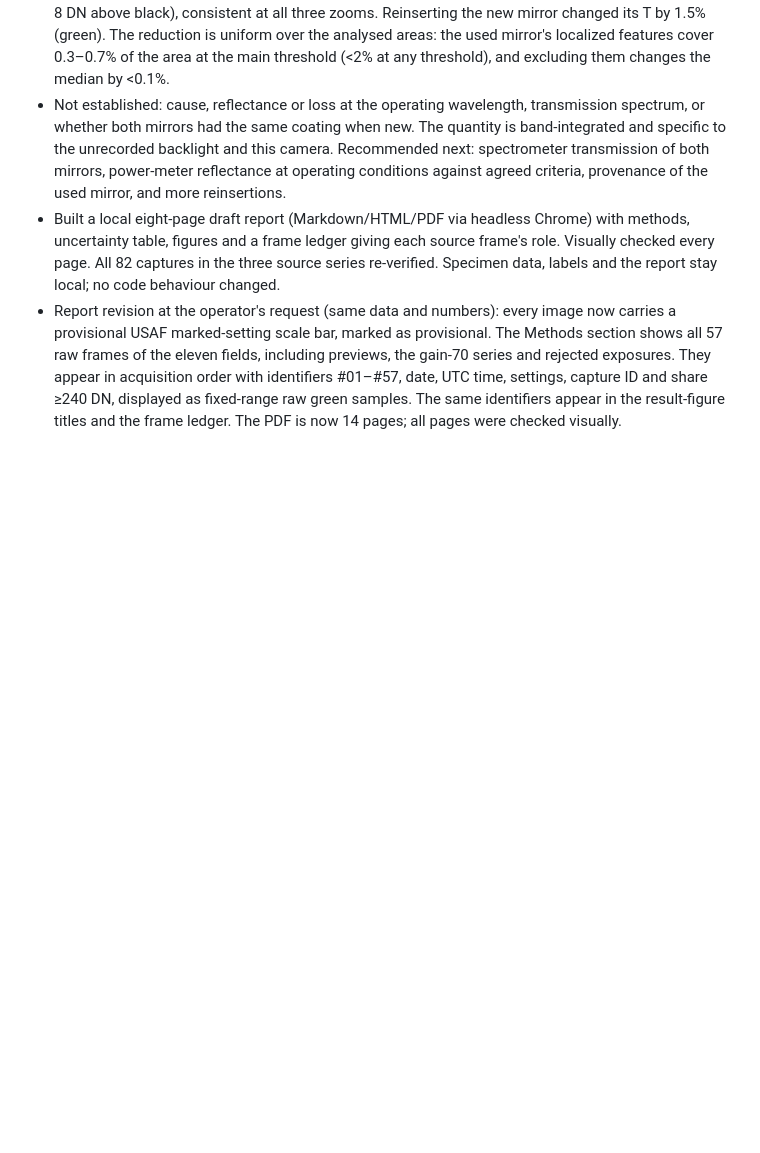
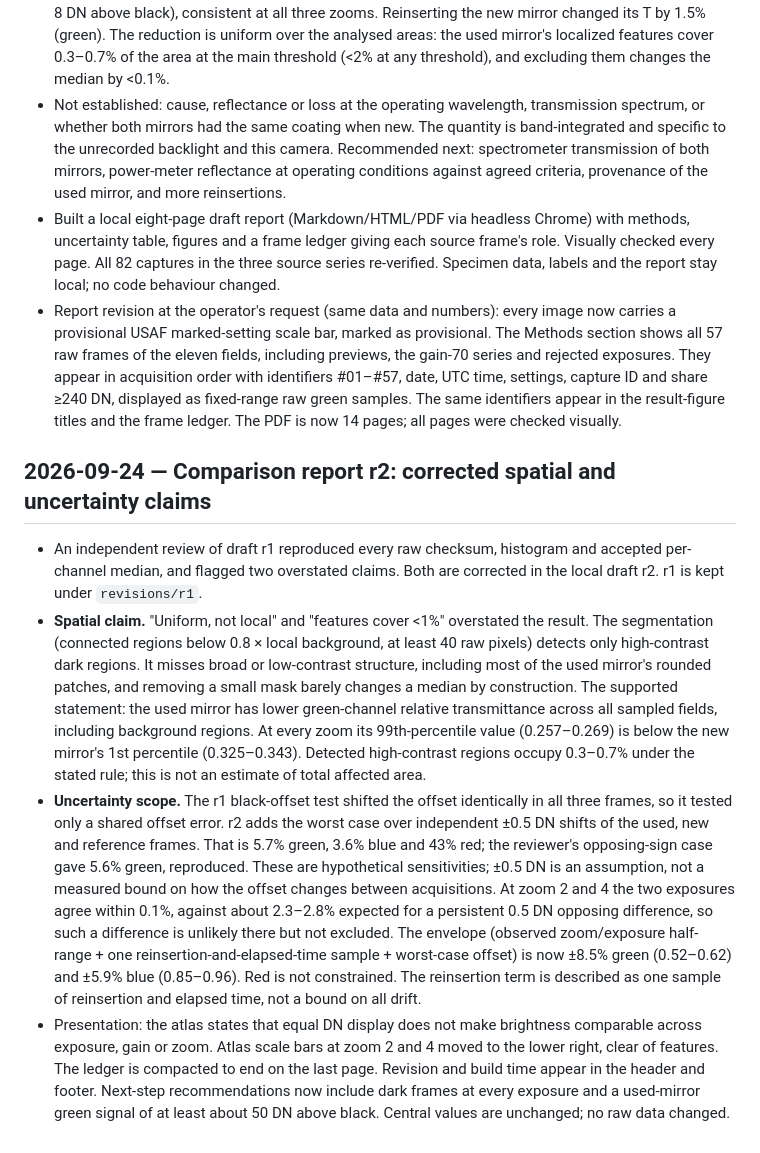
Before and after one commit to uwarring82/microscope, a Markdown page: docs/logbook.md, the part around the change. GitHub-like rendering; blank space fills up the shorter version.

Commit message:
Log comparison report r2 with corrected spatial and uncertainty claims
Co-Authored-By: Claude Opus 5.5 (1M context) <noreply@anthropic.com>

```diff
--- a/docs/logbook.md
+++ b/docs/logbook.md
@@ -247,3 +247,10 @@ Record consequential implementation decisions, evidence, limitations and follow-
 - Not established: cause, reflectance or loss at the operating wavelength, transmission spectrum, or whether both mirrors had the same coating when new. The quantity is band-integrated and specific to the unrecorded backlight and this camera. Recommended next: spectrometer transmission of both mirrors, power-meter reflectance at operating conditions against agreed criteria, provenance of the used mirror, and more reinsertions.
 - Built a local eight-page draft report (Markdown/HTML/PDF via headless Chrome) with methods, uncertainty table, figures and a frame ledger giving each source frame's role. Visually checked every page. All 82 captures in the three source series re-verified. Specimen data, labels and the report stay local; no code behaviour changed.
 - Report revision at the operator's request (same data and numbers): every image now carries a provisional USAF marked-setting scale bar, marked as provisional. The Methods section shows all 57 raw frames of the eleven fields, including previews, the gain-70 series and rejected exposures. They appear in acquisition order with identifiers #01–#57, date, UTC time, settings, capture ID and share ≥240 DN, displayed as fixed-range raw green samples. The same identifiers appear in the result-figure titles and the frame ledger. The PDF is now 14 pages; all pages were checked visually.
+
+## 2026-09-24 — Comparison report r2: corrected spatial and uncertainty claims
+
+- An independent review of draft r1 reproduced every raw checksum, histogram and accepted per-channel median, and flagged two overstated claims. Both are corrected in the local draft r2. r1 is kept under `revisions/r1`.
+- **Spatial claim.** "Uniform, not local" and "features cover <1%" overstated the result. The segmentation (connected regions below 0.8 × local background, at least 40 raw pixels) detects only high-contrast dark regions. It misses broad or low-contrast structure, including most of the used mirror's rounded patches, and removing a small mask barely changes a median by construction. The supported statement: the used mirror has lower green-channel relative transmittance across all sampled fields, including background regions. At every zoom its 99th-percentile value (0.257–0.269) is below the new mirror's 1st percentile (0.325–0.343). Detected high-contrast regions occupy 0.3–0.7% under the stated rule; this is not an estimate of total affected area.
+- **Uncertainty scope.** The r1 black-offset test shifted the offset identically in all three frames, so it tested only a shared offset error. r2 adds the worst case over independent ±0.5 DN shifts of the used, new and reference frames. That is 5.7% green, 3.6% blue and 43% red; the reviewer's opposing-sign case gave 5.6% green, reproduced. These are hypothetical sensitivities; ±0.5 DN is an assumption, not a measured bound on how the offset changes between acquisitions. At zoom 2 and 4 the two exposures agree within 0.1%, against about 2.3–2.8% expected for a persistent 0.5 DN opposing difference, so such a difference is unlikely there but not excluded. The envelope (observed zoom/exposure half-range + one reinsertion-and-elapsed-time sample + worst-case offset) is now ±8.5% green (0.52–0.62) and ±5.9% blue (0.85–0.96). Red is not constrained. The reinsertion term is described as one sample of reinsertion and elapsed time, not a bound on all drift.
+- Presentation: the atlas states that equal DN display does not make brightness comparable across exposure, gain or zoom. Atlas scale bars at zoom 2 and 4 moved to the lower right, clear of features. The ledger is compacted to end on the last page. Revision and build time appear in the header and footer. Next-step recommendations now include dark frames at every exposure and a used-mirror green signal of at least about 50 DN above black. Central values are unchanged; no raw data changed.
```
Also changed, not shown: docs/status.md (+1 -1 lines).
